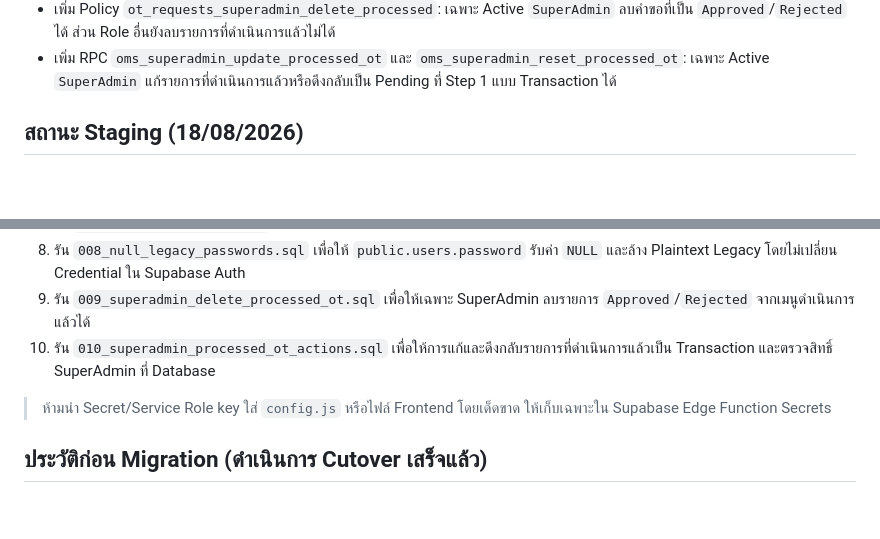
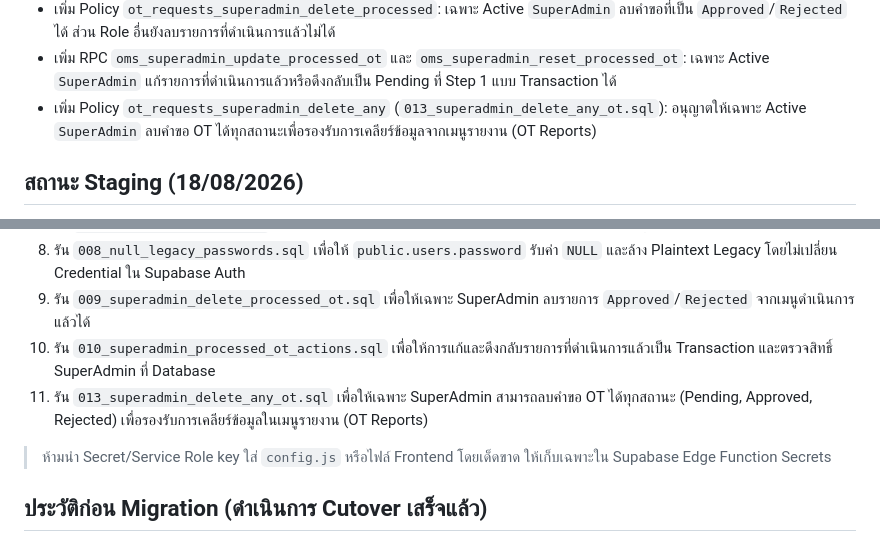
Before and after one commit to smetaltech25/ot-management-system, a Markdown page: security/README.md, 2 parts joined by grey strips. Drawn GitHub-style; blank space fills up the shorter version.

Commit message:
docs: record SuperAdmin report bulk delete feature handover and security policy

```diff
--- a/security/README.md
+++ b/security/README.md
@@ -17,6 +17,7 @@
 - ล้าง Password Legacy ใน `public.users.password` เป็น `NULL` และให้ Supabase Auth เป็นแหล่ง Credential เดียว; Edge Function จะไม่เขียน Password ลง Profile อีก
 - เพิ่ม Policy `ot_requests_superadmin_delete_processed`: เฉพาะ Active `SuperAdmin` ลบคำขอที่เป็น `Approved`/`Rejected` ได้ ส่วน Role อื่นยังลบรายการที่ดำเนินการแล้วไม่ได้
 - เพิ่ม RPC `oms_superadmin_update_processed_ot` และ `oms_superadmin_reset_processed_ot`: เฉพาะ Active `SuperAdmin` แก้รายการที่ดำเนินการแล้วหรือดึงกลับเป็น Pending ที่ Step 1 แบบ Transaction ได้
+- เพิ่ม Policy `ot_requests_superadmin_delete_any` (`013_superadmin_delete_any_ot.sql`): อนุญาตให้เฉพาะ Active `SuperAdmin` ลบคำขอ OT ได้ทุกสถานะเพื่อรองรับการเคลียร์ข้อมูลจากเมนูรายงาน (OT Reports)
 
 ## สถานะ Staging (18/08/2026)
 
@@ -67,6 +68,7 @@
 8. รัน `008_null_legacy_passwords.sql` เพื่อให้ `public.users.password` รับค่า `NULL` และล้าง Plaintext Legacy โดยไม่เปลี่ยน Credential ใน Supabase Auth
 9. รัน `009_superadmin_delete_processed_ot.sql` เพื่อให้เฉพาะ SuperAdmin ลบรายการ `Approved`/`Rejected` จากเมนูดำเนินการแล้วได้
 10. รัน `010_superadmin_processed_ot_actions.sql` เพื่อให้การแก้และดึงกลับรายการที่ดำเนินการแล้วเป็น Transaction และตรวจสิทธิ์ SuperAdmin ที่ Database
+11. รัน `013_superadmin_delete_any_ot.sql` เพื่อให้เฉพาะ SuperAdmin สามารถลบคำขอ OT ได้ทุกสถานะ (Pending, Approved, Rejected) เพื่อรองรับการเคลียร์ข้อมูลในเมนูรายงาน (OT Reports)
 
 > ห้ามนำ Secret/Service Role key ใส่ `config.js` หรือไฟล์ Frontend โดยเด็ดขาด ให้เก็บเฉพาะใน Supabase Edge Function Secrets
 
```
Also changed, not shown: DEV_HANDOVER.md (+27 -2 lines).
